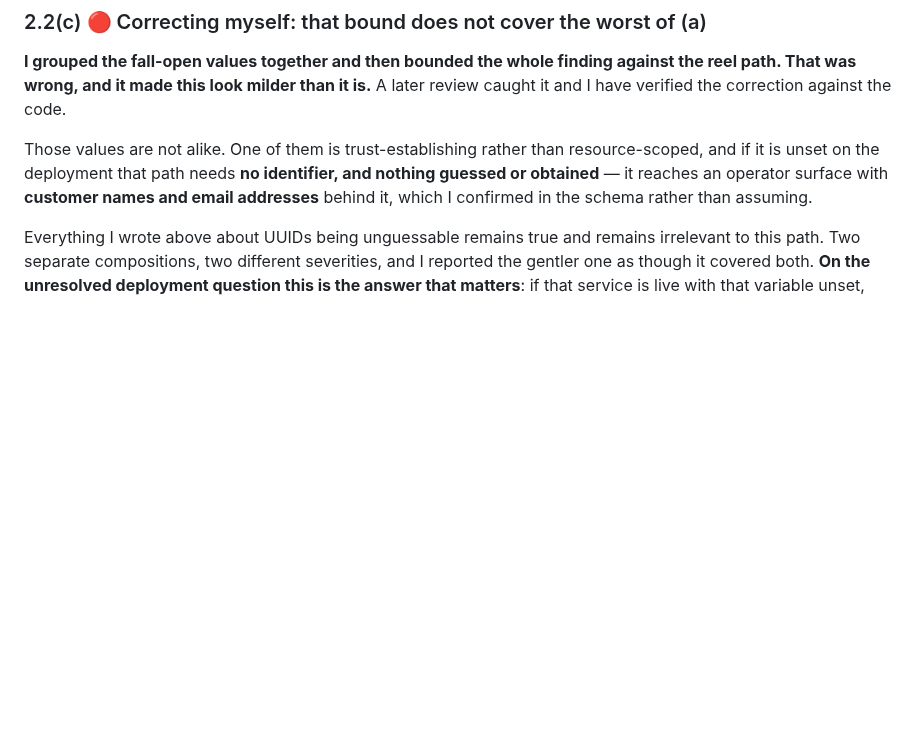
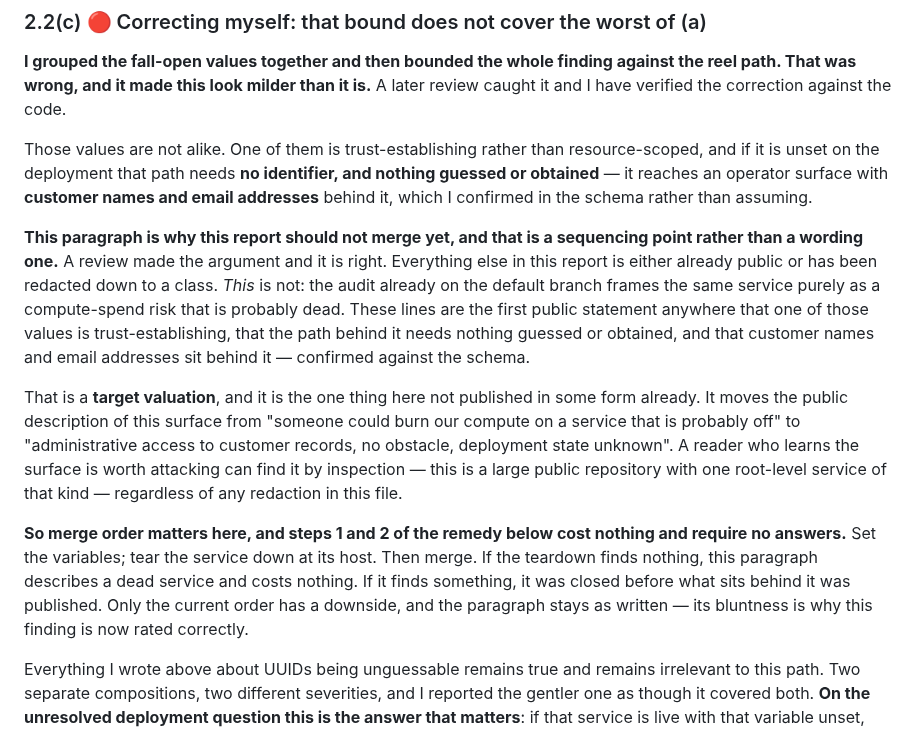
Before and after one commit to hendacow/Clippar, a Markdown page: reports/cto/2026-08-27.md, the part around the change. Rendered like a GitHub page; blank space fills up the shorter version.

Commit message:
Gate this report's merge on the two free remedy steps
A review pointed out that one paragraph is the only thing here not already public
in some form. The audit on the default branch frames the same service as a
compute-spend risk that is probably dead; this report is the first public
statement that the path behind one value needs nothing guessed or obtained and
that customer records sit behind it. That is a target valuation, and a reader who
learns the surface is worth attacking finds it by inspection regardless of
redaction.

Fix is sequencing, not wording, and the paragraph stays as written — its
bluntness is why the finding is rated correctly now. Set the variables, tear the
service down at its host, then merge. Both steps are free, need no code change
and need no answer to the deployment question. Only the current order has a
downside.

Co-Authored-By: Claude Opus 5 <noreply@anthropic.com>

```diff
--- a/reports/cto/2026-08-27.md
+++ b/reports/cto/2026-08-27.md
@@ -197,6 +197,30 @@ resource-scoped, and if it is unset on the deployment that path needs **no
 identifier, and nothing guessed or obtained** — it reaches an operator surface
 with **customer names and email addresses** behind it, which I confirmed in the
 schema rather than assuming.
+
+**This paragraph is why this report should not merge yet, and that is a sequencing
+point rather than a wording one.** A review made the argument and it is right.
+Everything else in this report is either already public or has been redacted down
+to a class. *This* is not: the audit already on the default branch frames the same
+service purely as a compute-spend risk that is probably dead. These lines are the
+first public statement anywhere that one of those values is trust-establishing,
+that the path behind it needs nothing guessed or obtained, and that customer names
+and email addresses sit behind it — confirmed against the schema.
+
+That is a **target valuation**, and it is the one thing here not published in some
+form already. It moves the public description of this surface from "someone could
+burn our compute on a service that is probably off" to "administrative access to
+customer records, no obstacle, deployment state unknown". A reader who learns the
+surface is worth attacking can find it by inspection — this is a large public
+repository with one root-level service of that kind — regardless of any redaction
+in this file.
+
+**So merge order matters here, and steps 1 and 2 of the remedy below cost nothing
+and require no answers.** Set the variables; tear the service down at its host.
+Then merge. If the teardown finds nothing, this paragraph describes a dead service
+and costs nothing. If it finds something, it was closed before what sits behind it
+was published. Only the current order has a downside, and the paragraph stays as
+written — its bluntness is why this finding is now rated correctly.
 
 Everything I wrote above about UUIDs being unguessable remains true and remains
 irrelevant to this path. Two separate compositions, two different severities, and
```
